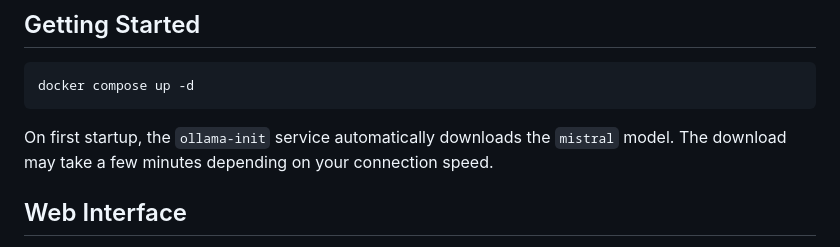
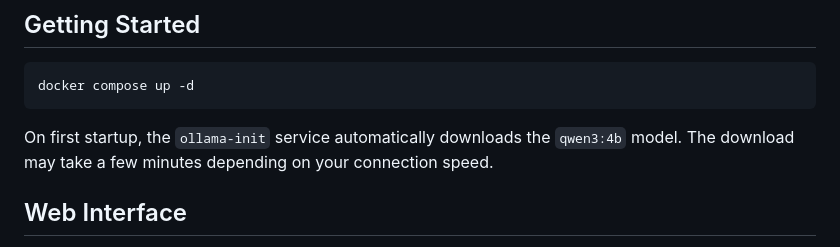
Before and after one commit to ArchAI-Labs/ragtio, a Markdown page: README.md, the part around the change. GitHub-like rendering.

````diff
--- a/README.md
+++ b/README.md
@@ -23,7 +23,7 @@ or alternatively:
 docker compose up -d
 ```
 
-On first startup, the `ollama-init` service automatically downloads the `mistral` model.
+On first startup, the `ollama-init` service automatically downloads the `qwen3:4b` model.
 The download may take a few minutes depending on your connection speed.
 
 ## Web Interface
````
